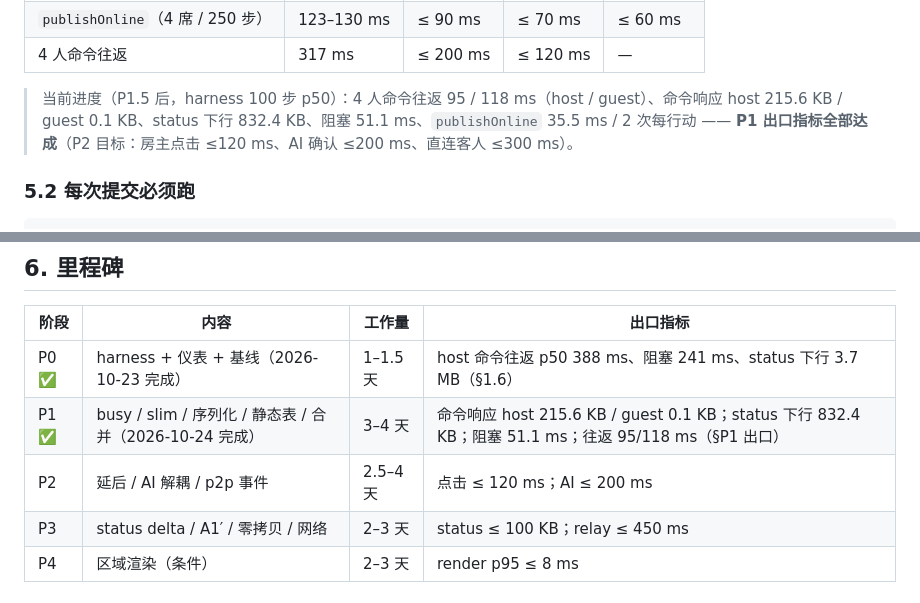
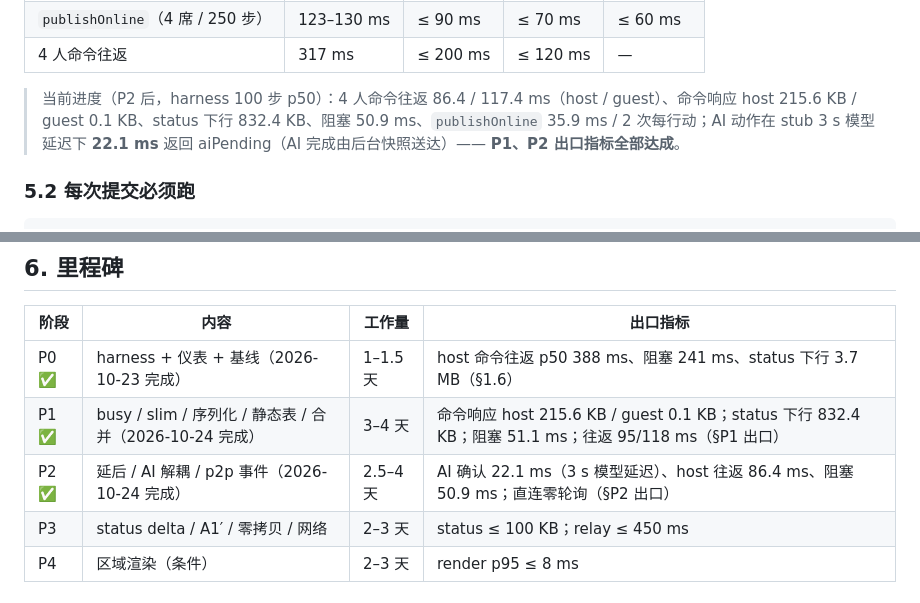
Before and after one commit to Dr-Liao/boardgame-hall-ai, a Markdown page: docs/arkham-performance-roadmap.md, 2 parts joined by grey strips. Drawn GitHub-style.

```diff
--- a/docs/arkham-performance-roadmap.md
+++ b/docs/arkham-performance-roadmap.md
@@ -499,7 +519,7 @@ node tools/perf-online-latency.mjs --moves=20 --baseline=artifacts/perf/baseline
 | `publishOnline`（4 席 / 250 步） | 123–130 ms | ≤ 90 ms | ≤ 70 ms | ≤ 60 ms |
 | 4 人命令往返 | 317 ms | ≤ 200 ms | ≤ 120 ms | — |
 
-> 当前进度（P1.5 后，harness 100 步 p50）：4 人命令往返 95 / 118 ms（host / guest）、命令响应 host 215.6 KB / guest 0.1 KB、status 下行 832.4 KB、阻塞 51.1 ms、`publishOnline` 35.5 ms / 2 次每行动 —— **P1 出口指标全部达成**（P2 目标：房主点击 ≤120 ms、AI 确认 ≤200 ms、直连客人 ≤300 ms）。
+> 当前进度（P2 后，harness 100 步 p50）：4 人命令往返 86.4 / 117.4 ms（host / guest）、命令响应 host 215.6 KB / guest 0.1 KB、status 下行 832.4 KB、阻塞 50.9 ms、`publishOnline` 35.9 ms / 2 次每行动；AI 动作在 stub 3 s 模型延迟下 **22.1 ms** 返回 aiPending（AI 完成由后台快照送达）—— **P1、P2 出口指标全部达成**。
 
 ### 5.2 每次提交必须跑
 
@@ -550,7 +570,7 @@ node node_modules/@playwright/test/cli.js test --config games/arkhamhorror/playw
 | --- | --- | --- | --- |
 | P0 ✅ | harness + 仪表 + 基线（2026-10-23 完成） | 1–1.5 天 | host 命令往返 p50 388 ms、阻塞 241 ms、status 下行 3.7 MB（§1.6） |
 | P1 ✅ | busy / slim / 序列化 / 静态表 / 合并（2026-10-24 完成） | 3–4 天 | 命令响应 host 215.6 KB / guest 0.1 KB；status 下行 832.4 KB；阻塞 51.1 ms；往返 95/118 ms（§P1 出口） |
-| P2 | 延后 / AI 解耦 / p2p 事件 | 2.5–4 天 | 点击 ≤ 120 ms；AI ≤ 200 ms |
+| P2 ✅ | 延后 / AI 解耦 / p2p 事件（2026-10-24 完成） | 2.5–4 天 | AI 确认 22.1 ms（3 s 模型延迟）、host 往返 86.4 ms、阻塞 50.9 ms；直连零轮询（§P2 出口） |
 | P3 | status delta / A1′ / 零拷贝 / 网络 | 2–3 天 | status ≤ 100 KB；relay ≤ 450 ms |
 | P4 | 区域渲染（条件） | 2–3 天 | render p95 ≤ 8 ms |
 
```
Also changed, not shown: other parts of docs/arkham-performance-roadmap.md (+21 -1 lines).
